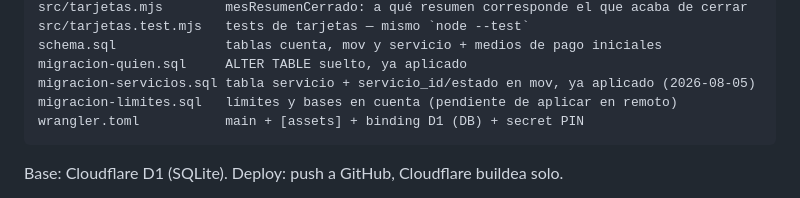
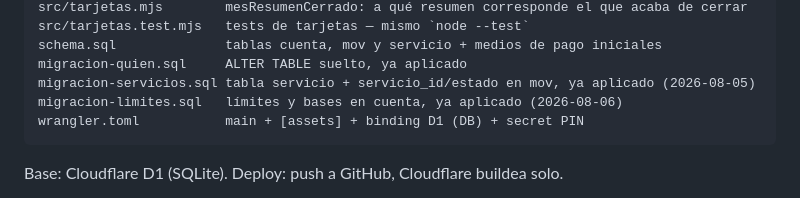
Before and after one commit to NMS47/gastos, a Markdown page: CLAUDE.md, the part around the change. Drawn GitHub-style.

Commit message:
docs: migracion de limites aplicada en produccion el 2026-08-06
Co-Authored-By: Claude Opus 5 <noreply@anthropic.com>

````diff
--- a/CLAUDE.md
+++ b/CLAUDE.md
@@ -18,7 +18,7 @@ src/tarjetas.test.mjs   tests de tarjetas — mismo `node --test`
 schema.sql              tablas cuenta, mov y servicio + medios de pago iniciales
 migracion-quien.sql     ALTER TABLE suelto, ya aplicado
 migracion-servicios.sql tabla servicio + servicio_id/estado en mov, ya aplicado (2026-08-05)
-migracion-limites.sql   límites y bases en cuenta (pendiente de aplicar en remoto)
+migracion-limites.sql   límites y bases en cuenta, ya aplicado (2026-08-06)
 wrangler.toml           main + [assets] + binding D1 (DB) + secret PIN
 ```
 
````
